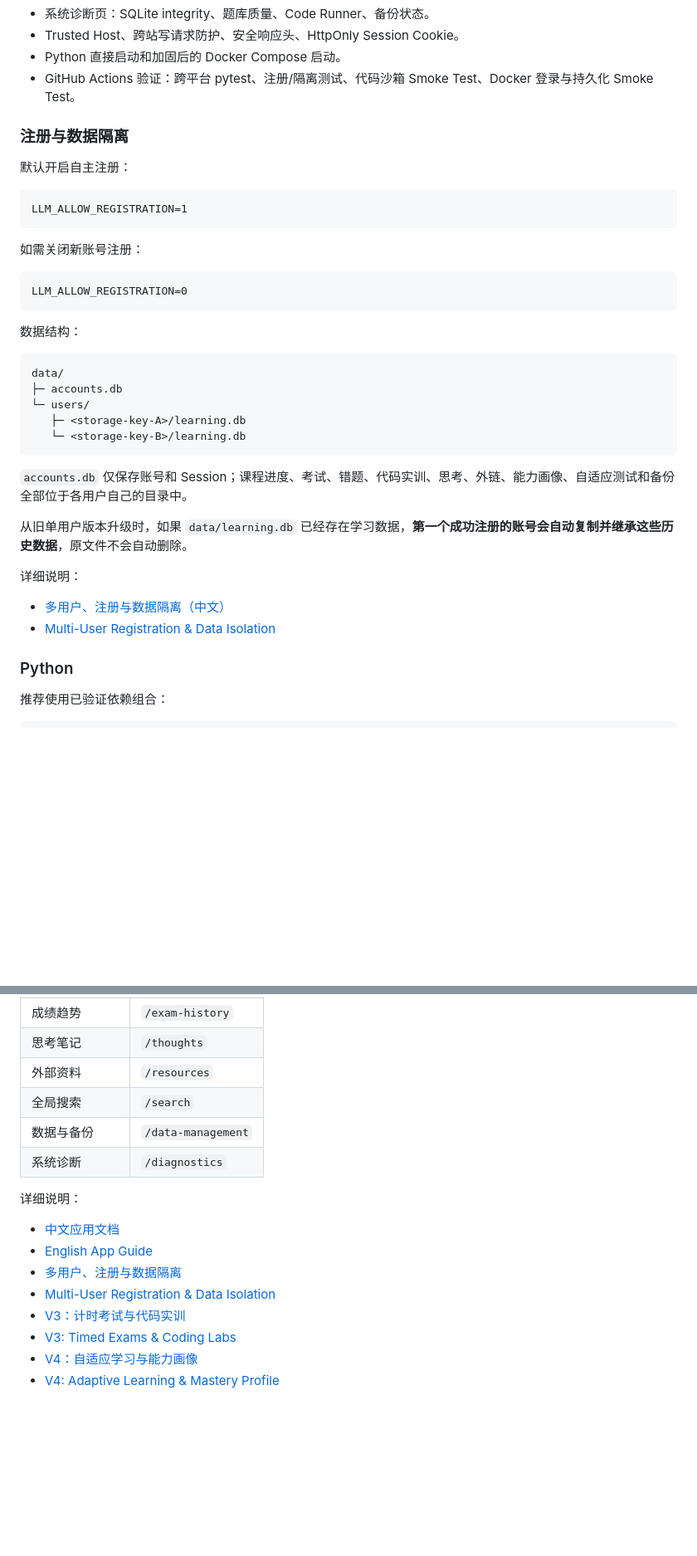
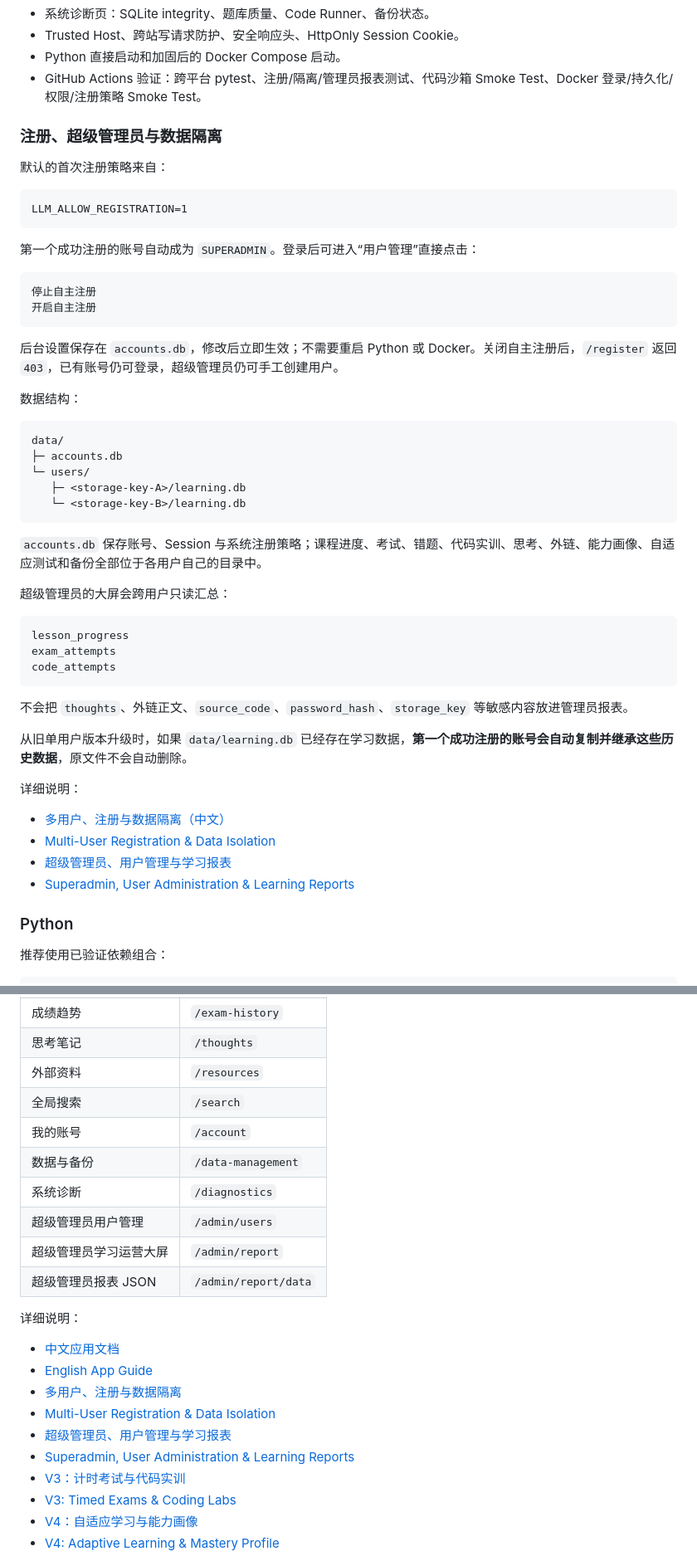
Before and after one commit to Azurefly/llm-engineering-learning, a Markdown page: README.md, 2 parts joined by grey strips. Shown at 83% size. GitHub-like rendering; blank space fills up the shorter version.

Commit message:
document superadmin reporting and runtime registration policy

````diff
--- a/README.md
+++ b/README.md
@@ -32,21 +35,24 @@
 - 系统诊断页：SQLite integrity、题库质量、Code Runner、备份状态。
 - Trusted Host、跨站写请求防护、安全响应头、HttpOnly Session Cookie。
 - Python 直接启动和加固后的 Docker Compose 启动。
-- GitHub Actions 验证：跨平台 pytest、注册/隔离测试、代码沙箱 Smoke Test、Docker 登录与持久化 Smoke Test。
+- GitHub Actions 验证：跨平台 pytest、注册/隔离/管理员报表测试、代码沙箱 Smoke Test、Docker 登录/持久化/权限/注册策略 Smoke Test。
 
-### 注册与数据隔离
+### 注册、超级管理员与数据隔离
 
-默认开启自主注册：
+默认的首次注册策略来自：
 
 ```text
 LLM_ALLOW_REGISTRATION=1
 ```
 
-如需关闭新账号注册：
+第一个成功注册的账号自动成为 `SUPERADMIN`。登录后可进入“用户管理”直接点击：
 
 ```text
-LLM_ALLOW_REGISTRATION=0
+停止自主注册
+开启自主注册
 ```
+
+后台设置保存在 `accounts.db`，修改后立即生效；不需要重启 Python 或 Docker。关闭自主注册后，`/register` 返回 `403`，已有账号仍可登录，超级管理员仍可手工创建用户。
 
 数据结构：
 
@@ -58,7 +64,17 @@ data/
    └─ <storage-key-B>/learning.db
 ```
 
-`accounts.db` 仅保存账号和 Session；课程进度、考试、错题、代码实训、思考、外链、能力画像、自适应测试和备份全部位于各用户自己的目录中。
+`accounts.db` 保存账号、Session 与系统注册策略；课程进度、考试、错题、代码实训、思考、外链、能力画像、自适应测试和备份全部位于各用户自己的目录中。
+
+超级管理员的大屏会跨用户只读汇总：
+
+```text
+lesson_progress
+exam_attempts
+code_attempts
+```
+
+不会把 `thoughts`、外链正文、`source_code`、`password_hash`、`storage_key` 等敏感内容放进管理员报表。
 
 从旧单用户版本升级时，如果 `data/learning.db` 已经存在学习数据，**第一个成功注册的账号会自动复制并继承这些历史数据**，原文件不会自动删除。
 
@@ -66,6 +82,8 @@ data/
 
 - [多用户、注册与数据隔离（中文）](docs/MULTI_USER.md)
 - [Multi-User Registration & Data Isolation](docs/MULTI_USER.en.md)
+- [超级管理员、用户管理与学习报表](docs/ADMIN.md)
+- [Superadmin, User Administration & Learning Reports](docs/ADMIN.en.md)
 
 ### Python
 
@@ -121,8 +139,12 @@ Compose 只映射宿主机 `127.0.0.1:8765`，并保留 Linux capabilities 全
 | 思考笔记 | `/thoughts` |
 | 外部资料 | `/resources` |
 | 全局搜索 | `/search` |
+| 我的账号 | `/account` |
 | 数据与备份 | `/data-management` |
 | 系统诊断 | `/diagnostics` |
+| 超级管理员用户管理 | `/admin/users` |
+| 超级管理员学习运营大屏 | `/admin/report` |
+| 超级管理员报表 JSON | `/admin/report/data` |
 
 详细说明：
 
@@ -130,6 +152,8 @@ Compose 只映射宿主机 `127.0.0.1:8765`，并保留 Linux capabilities 全
 - [English App Guide](docs/APP.en.md)
 - [多用户、注册与数据隔离](docs/MULTI_USER.md)
 - [Multi-User Registration & Data Isolation](docs/MULTI_USER.en.md)
+- [超级管理员、用户管理与学习报表](docs/ADMIN.md)
+- [Superadmin, User Administration & Learning Reports](docs/ADMIN.en.md)
 - [V3：计时考试与代码实训](docs/V3.md)
 - [V3: Timed Exams & Coding Labs](docs/V3.en.md)
 - [V4：自适应学习与能力画像](docs/V4.md)
````
Also changed, not shown: other parts of README.md (+6 -3 lines).
